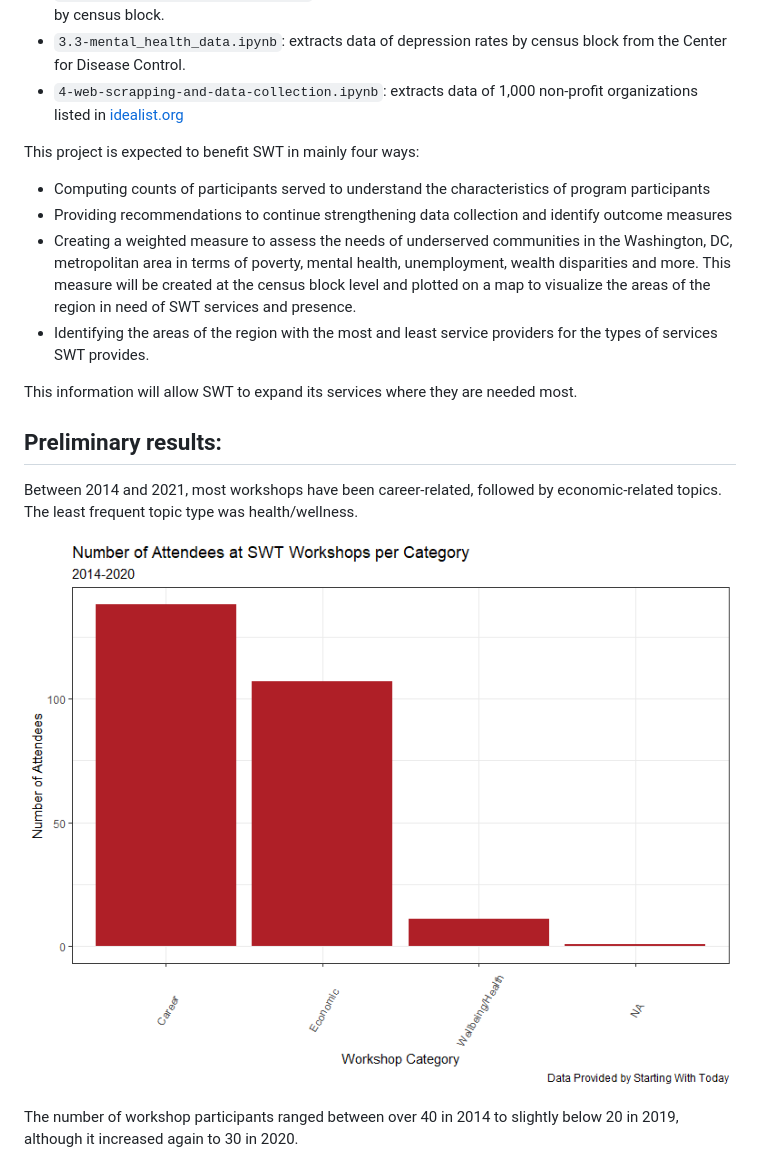
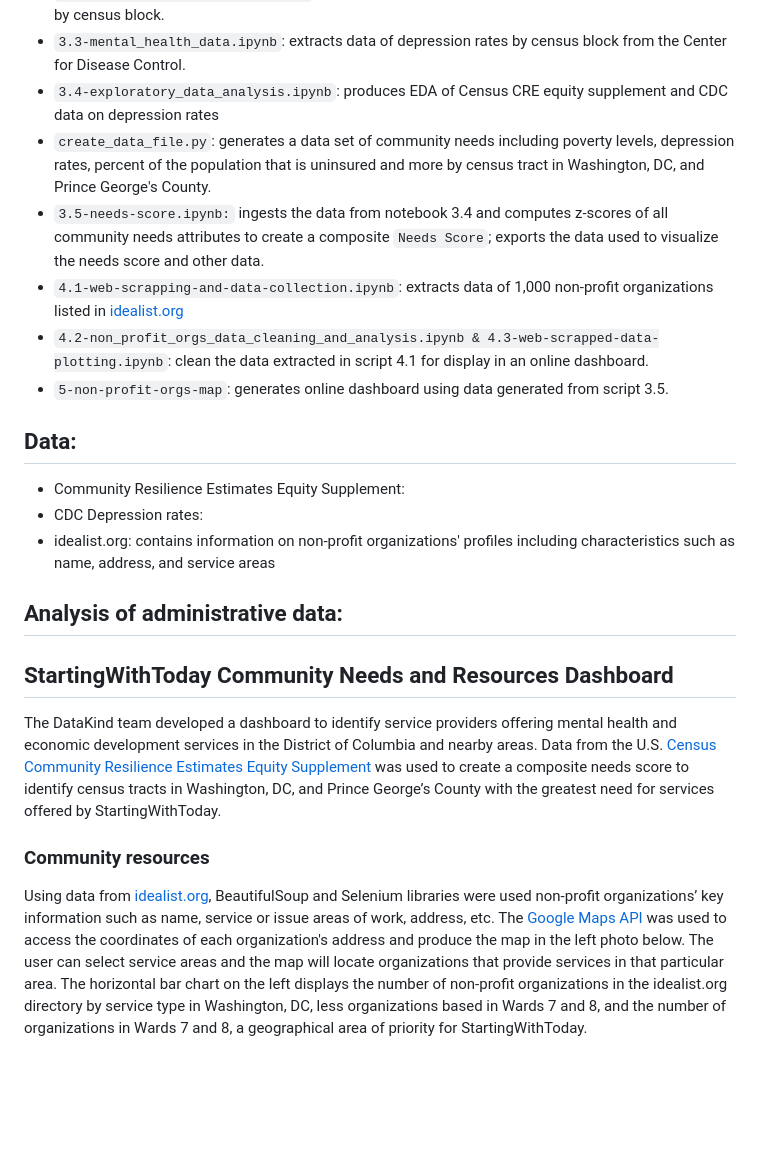
Before and after one commit to DataKind-DC/StartingWithToday, a Markdown page: README.md, the part around the change printed below. Drawn GitHub-style; blank space fills up the shorter version.

```diff
--- a/README.md
+++ b/README.md
@@ -17,24 +19,26 @@ This project is organized in the following way:
 * `3.1-census_poverty_data.ipynb`: extracts data poverty rates by race from the 2020 Census by census tract.
 * `3.2-unemployment-rate-data.ipynb`: extracts data of the unemployment rate from the 2020 Census by census block.
 * `3.3-mental_health_data.ipynb`: extracts data of depression rates by census block from the Center for Disease Control.
-* `4-web-scrapping-and-data-collection.ipynb`: extracts data of 1,000 non-profit organizations listed in [idealist.org](https://www.idealist.org/en/organizations?q=)
+* `3.4-exploratory_data_analysis.ipynb`: produces EDA of Census CRE equity supplement and CDC data on depression rates
+* `create_data_file.py`: generates a data set of community needs including poverty levels, depression rates, percent of the population that is uninsured and more by census tract in Washington, DC, and Prince George's County.
+* `3.5-needs-score.ipynb:` ingests the data from notebook 3.4 and computes z-scores of all community needs attributes to create a composite `Needs Score`; exports the data used to visualize the needs score and other data.
+* `4.1-web-scrapping-and-data-collection.ipynb`: extracts data of 1,000 non-profit organizations listed in [idealist.org](https://www.idealist.org/en/organizations?q=)
+* `4.2-non_profit_orgs_data_cleaning_and_analysis.ipynb & 4.3-web-scrapped-data-plotting.ipynb`: clean the data extracted in script 4.1 for display in an online dashboard.
+* `5-non-profit-orgs-map`: generates online dashboard using data generated from script 3.5.
 
-This project is expected to benefit SWT in mainly four ways:
+## Data:
 
-* Computing counts of participants served to understand the characteristics of program participants
-* Providing recommendations to continue strengthening data collection and identify outcome measures
-* Creating a weighted measure to assess the needs of underserved communities in the Washington, DC, metropolitan area in terms of poverty, mental health, unemployment, wealth disparities and more. This measure will be created at the census block level and plotted on a map to visualize the areas of the region in need of SWT services and presence.
-* Identifying the areas of the region with the most and least service providers for the types of services SWT provides.
+* Community Resilience Estimates Equity Supplement:
+* CDC Depression rates:
+* idealist.org: contains information on non-profit organizations' profiles including characteristics such as name, address, and service areas
 
-This information will allow SWT to expand its services where they are needed most.
+## Analysis of administrative data:
 
-## Preliminary results:
+## StartingWithToday Community Needs and Resources Dashboard
 
-Between 2014 and 2021, most workshops have been career-related, followed by economic-related topics. The least frequent topic type was health/wellness.
+The DataKind team developed a dashboard to identify service providers offering mental health and economic development services in the District of Columbia and nearby areas. Data from the U.S. [Census Community Resilience Estimates Equity Supplement](https://www.census.gov/programs-surveys/community-resilience-estimates/data/supplement.html) was used to create a composite needs score to identify census tracts in Washington, DC, and Prince George’s County with the greatest need for services offered by StartingWithToday.
 
-<p align="center">
-  <img src="visualizations/attendees_per_cat_aggregated.png" height="600" width="800"></img>
-</p>
+### Community resources
 
-The number of workshop participants ranged between over 40 in 2014 to slightly below 20 in 2019, although it increased again to 30 in 2020.
+Using data from [idealist.org](https://www.idealist.org/en/organizations?q=), BeautifulSoup and Selenium libraries were used non-profit organizations’ key information such as name, service or issue areas of work, address, etc. The [Google Maps API](https://developers.google.com/maps) was used to access the coordinates of each organization's address and produce the map in the left photo below. The user can select service areas and the map will locate organizations that provide services in that particular area. The horizontal bar chart on the left displays the number of non-profit organizations in the idealist.org directory by service type in Washington, DC, less organizations based in Wards 7 and 8, and the number of organizations in Wards 7 and 8, a geographical area of priority for StartingWithToday.
 
```
Also changed, not shown: other parts of README.md (+35 -19 lines), visualizations/dash-2.png (added), visualizations/dash-3.png (added), visualizations/dash-4.png (added), 2 other files.
